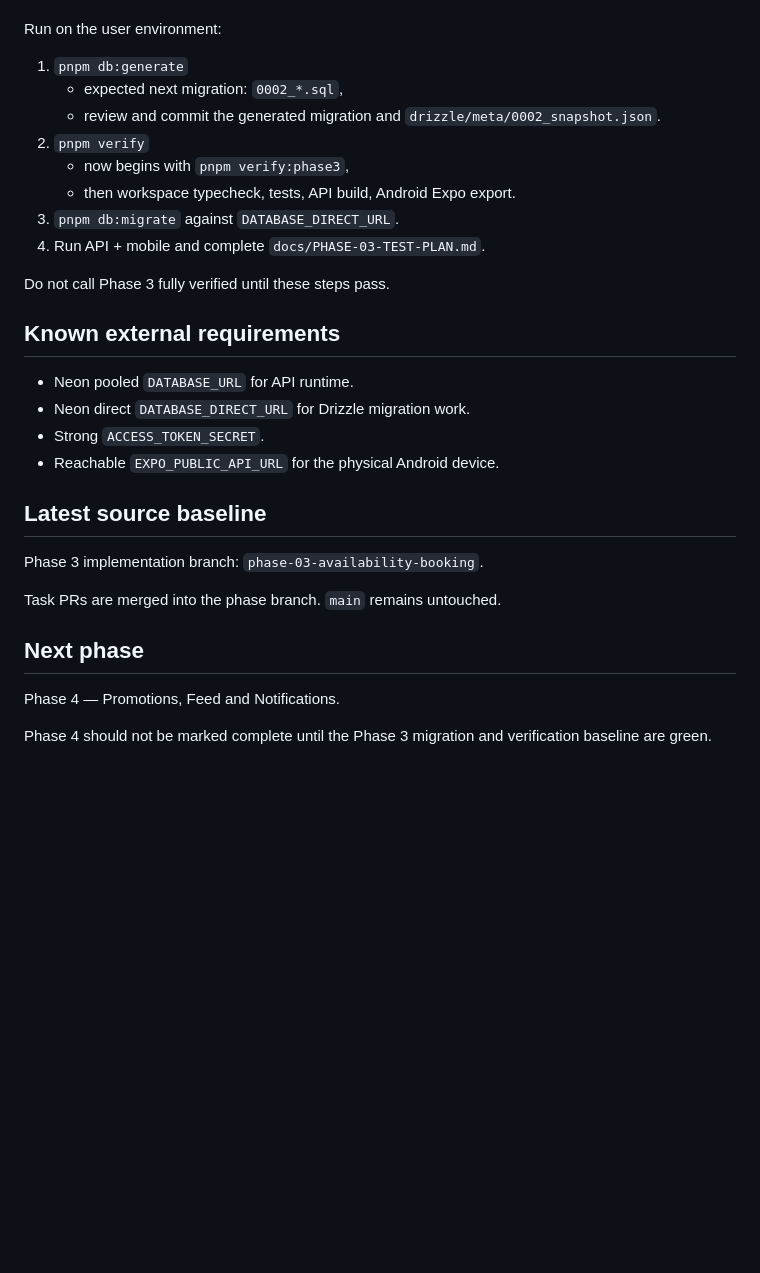
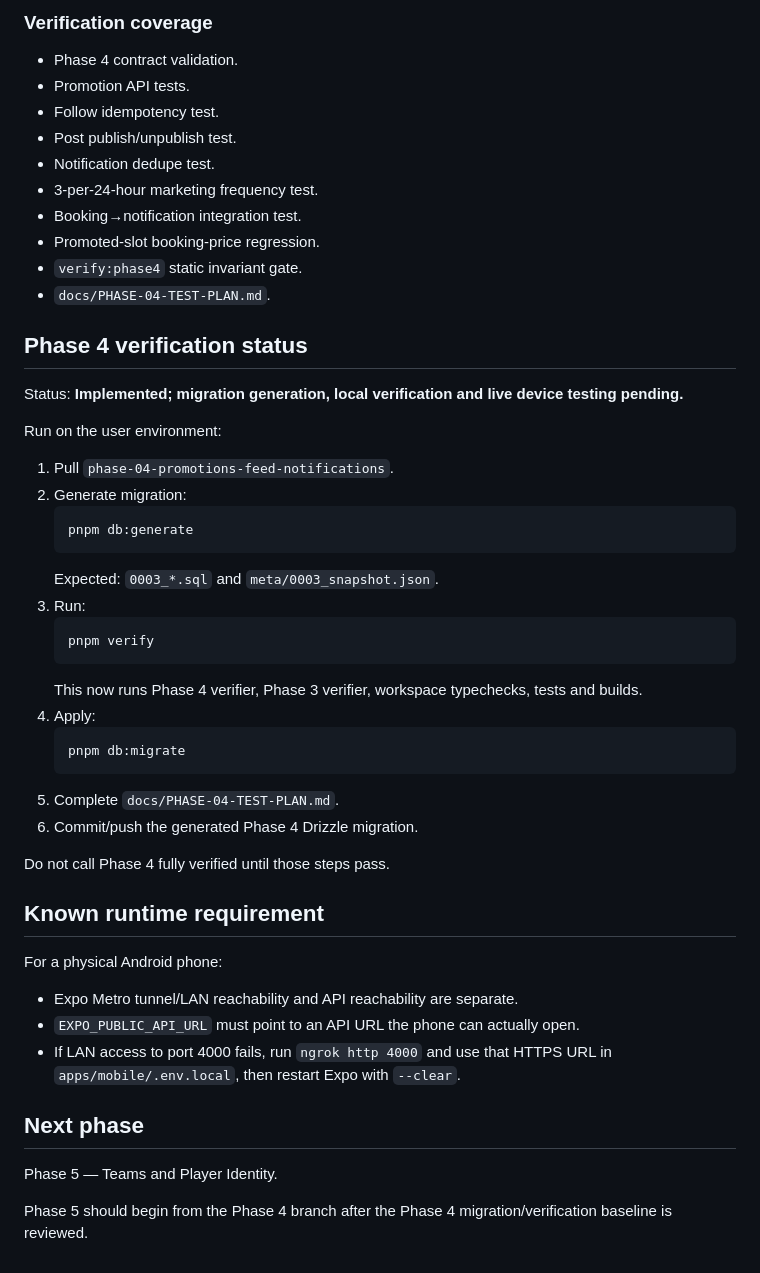
Before and after one commit to Alisina137/futsal, a Markdown page: docs/PROJECT-STATE.md, the part around one of its changes. Drawn GitHub-style; blank space fills up the shorter version.

````diff
--- a/docs/PROJECT-STATE.md
+++ b/docs/PROJECT-STATE.md
@@ -129,28 +132,47 @@ Status: **Implemented; migration generation, local verification, and live smoke
+### Verification coverage
+- Phase 4 contract validation.
+- Promotion API tests.
+- Follow idempotency test.
+- Post publish/unpublish test.
+- Notification dedupe test.
+- 3-per-24-hour marketing frequency test.
+- Booking→notification integration test.
+- Promoted-slot booking-price regression.
+- `verify:phase4` static invariant gate.
+- `docs/PHASE-04-TEST-PLAN.md`.
+
+## Phase 4 verification status
+Status: **Implemented; migration generation, local verification and live device testing pending.**
 
 Run on the user environment:
-1. `pnpm db:generate`
-   - expected next migration: `0002_*.sql`,
-   - review and commit the generated migration and `drizzle/meta/0002_snapshot.json`.
-2. `pnpm verify`
-   - now begins with `pnpm verify:phase3`,
-   - then workspace typecheck, tests, API build, Android Expo export.
-3. `pnpm db:migrate` against `DATABASE_DIRECT_URL`.
-4. Run API + mobile and complete `docs/PHASE-03-TEST-PLAN.md`.
 
-Do not call Phase 3 fully verified until these steps pass.
+1. Pull `phase-04-promotions-feed-notifications`.
+2. Generate migration:
+   ```powershell
+   pnpm db:generate
+   ```
+   Expected: `0003_*.sql` and `meta/0003_snapshot.json`.
+3. Run:
+   ```powershell
+   pnpm verify
+   ```
+   This now runs Phase 4 verifier, Phase 3 verifier, workspace typechecks, tests and builds.
+4. Apply:
+   ```powershell
+   pnpm db:migrate
+   ```
+5. Complete `docs/PHASE-04-TEST-PLAN.md`.
+6. Commit/push the generated Phase 4 Drizzle migration.
 
-## Known external requirements
-- Neon pooled `DATABASE_URL` for API runtime.
-- Neon direct `DATABASE_DIRECT_URL` for Drizzle migration work.
-- Strong `ACCESS_TOKEN_SECRET`.
-- Reachable `EXPO_PUBLIC_API_URL` for the physical Android device.
+Do not call Phase 4 fully verified until those steps pass.
 
-## Latest source baseline
-Phase 3 implementation branch: `phase-03-availability-booking`.
-
-Task PRs are merged into the phase branch. `main` remains untouched.
+## Known runtime requirement
+For a physical Android phone:
+- Expo Metro tunnel/LAN reachability and API reachability are separate.
+- `EXPO_PUBLIC_API_URL` must point to an API URL the phone can actually open.
+- If LAN access to port 4000 fails, run `ngrok http 4000` and use that HTTPS URL in `apps/mobile/.env.local`, then restart Expo with `--clear`.
 
 ## Next phase
-Phase 4 — Promotions, Feed and Notifications.
+Phase 5 — Teams and Player Identity.
 
-Phase 4 should not be marked complete until the Phase 3 migration and verification baseline are green.
+Phase 5 should begin from the Phase 4 branch after the Phase 4 migration/verification baseline is reviewed.
````
Also changed, not shown: other parts of docs/PROJECT-STATE.md (+99 -96 lines).
